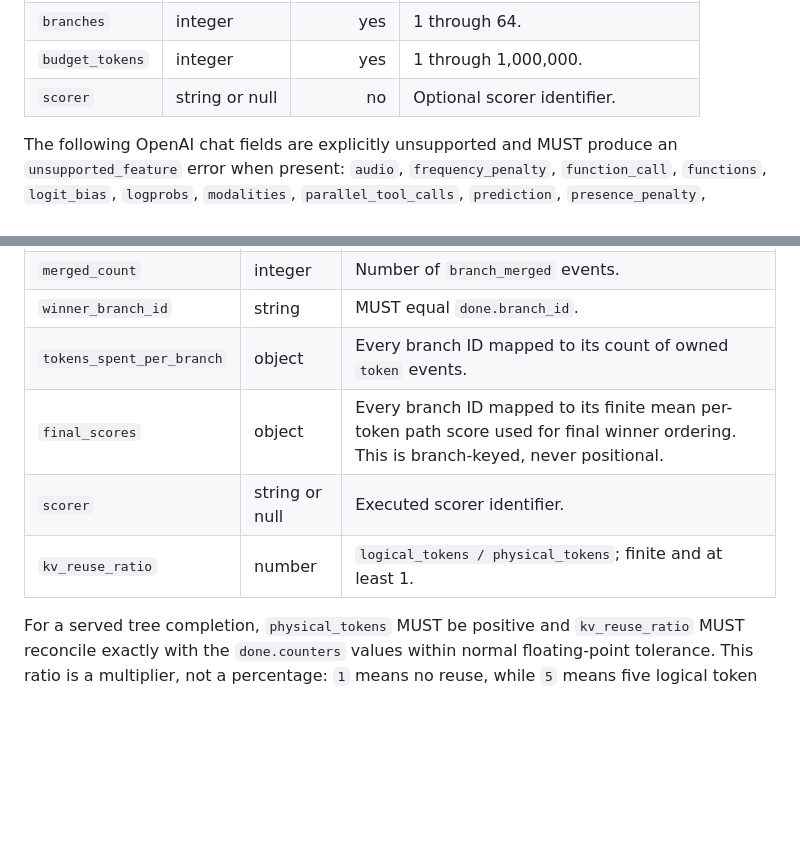
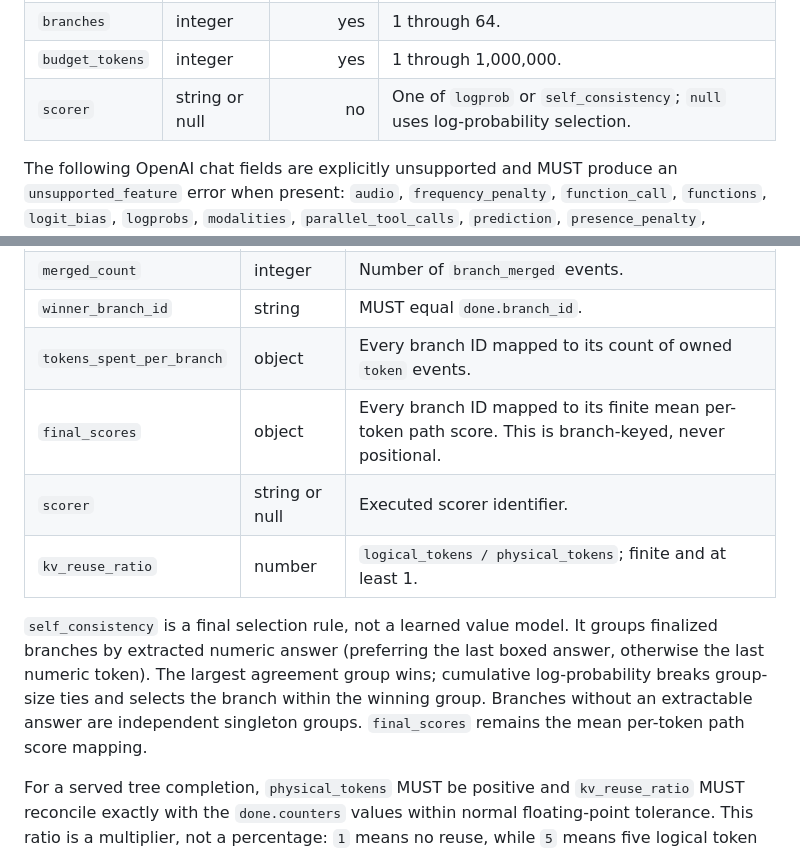
Before and after one commit to RightNow-AI/autotree, a Markdown page: core/docs/wire-spec.md, 2 parts joined by grey strips. Drawn GitHub-style; blank space fills up the shorter version.

Commit message:
docs: specify self consistency scorer

```diff
--- a/core/docs/wire-spec.md
+++ b/core/docs/wire-spec.md
@@ -46,7 +46,7 @@ The `tree` object has exactly these fields:
 | `policy` | string | yes | One of `beam`, `best_first`, or `mcts`. |
 | `branches` | integer | yes | 1 through 64. |
 | `budget_tokens` | integer | yes | 1 through 1,000,000. |
-| `scorer` | string or null | no | Optional scorer identifier. |
+| `scorer` | string or null | no | One of `logprob` or `self_consistency`; `null` uses log-probability selection. |
 
 The following OpenAI chat fields are explicitly unsupported and MUST produce an
 `unsupported_feature` error when present: `audio`, `frequency_penalty`,
@@ -237,9 +237,16 @@ below:
 | `merged_count` | integer | Number of `branch_merged` events. |
 | `winner_branch_id` | string | MUST equal `done.branch_id`. |
 | `tokens_spent_per_branch` | object | Every branch ID mapped to its count of owned `token` events. |
-| `final_scores` | object | Every branch ID mapped to its finite mean per-token path score used for final winner ordering. This is branch-keyed, never positional. |
+| `final_scores` | object | Every branch ID mapped to its finite mean per-token path score. This is branch-keyed, never positional. |
 | `scorer` | string or null | Executed scorer identifier. |
 | `kv_reuse_ratio` | number | `logical_tokens / physical_tokens`; finite and at least 1. |
+
+`self_consistency` is a final selection rule, not a learned value model. It
+groups finalized branches by extracted numeric answer (preferring the last
+boxed answer, otherwise the last numeric token). The largest agreement group
+wins; cumulative log-probability breaks group-size ties and selects the branch
+within the winning group. Branches without an extractable answer are independent
+singleton groups. `final_scores` remains the mean per-token path score mapping.
 
 For a served tree completion, `physical_tokens` MUST be positive and
 `kv_reuse_ratio` MUST reconcile exactly with the `done.counters` values within
```
